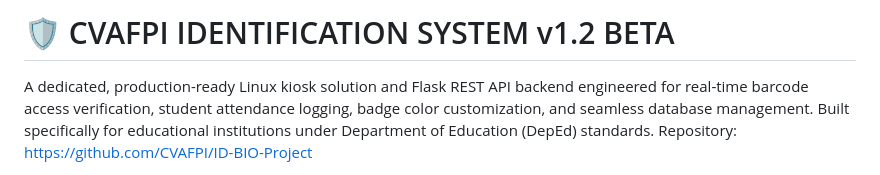
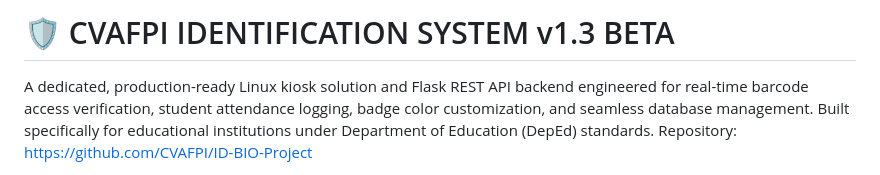
Before and after one commit to CVAFPI/ID-BIO-Project, a Markdown page: README.md, the part around the change. Drawn GitHub-style.

Commit message:
Update README.md
update to get 1.3

```diff
--- a/README.md
+++ b/README.md
@@ -1,4 +1,4 @@
-# 🛡️ CVAFPI IDENTIFICATION SYSTEM v1.2 BETA
+# 🛡️ CVAFPI IDENTIFICATION SYSTEM v1.3 BETA
 A dedicated, production-ready Linux kiosk solution and Flask REST API backend engineered for real-time barcode access verification, student attendance logging, badge color customization, and seamless database management. Built specifically for educational institutions under Department of Education (DepEd) standards.
 Repository: https://github.com/CVAFPI/ID-BIO-Project
 ## 💻 System Requirements & Hardware Specifications
```
